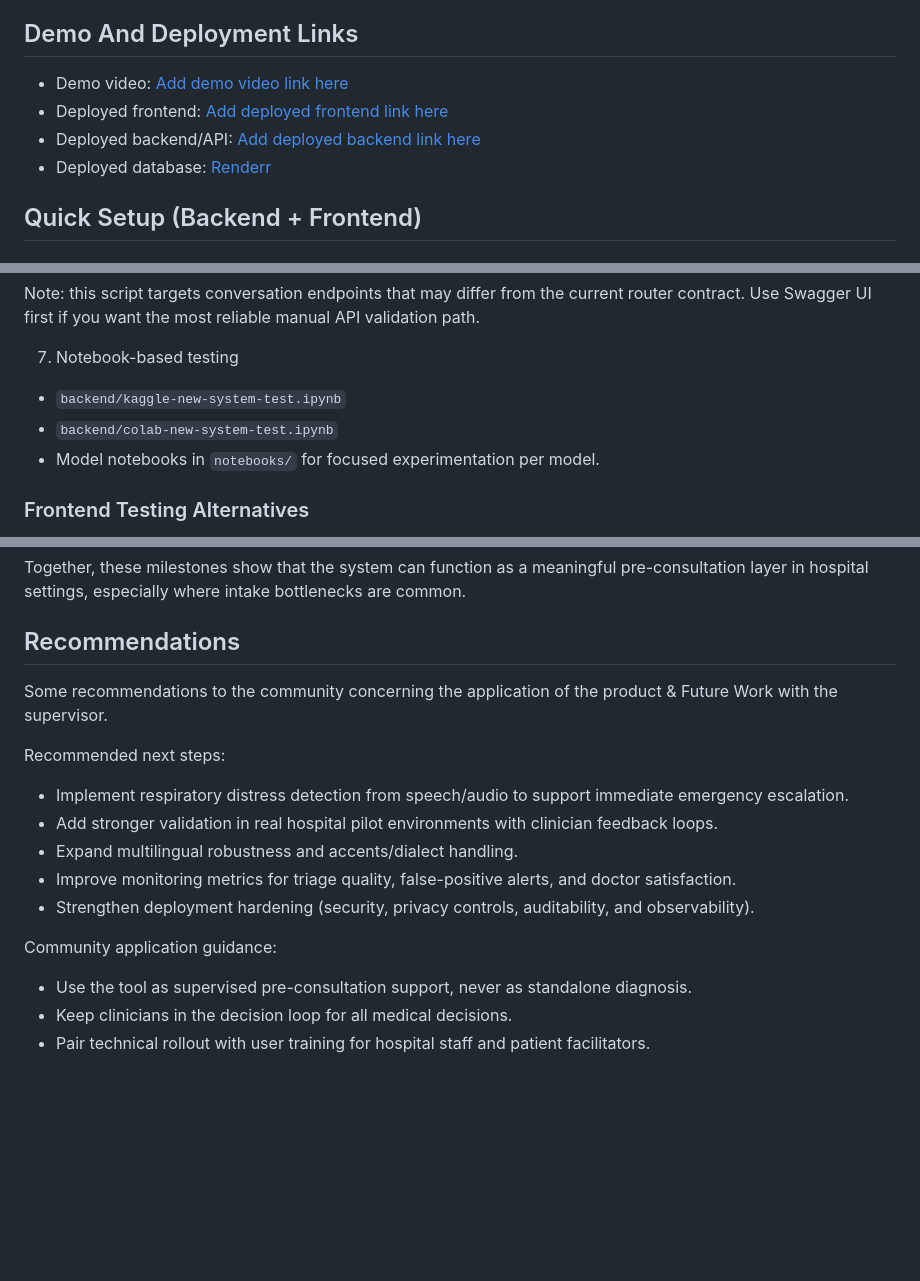
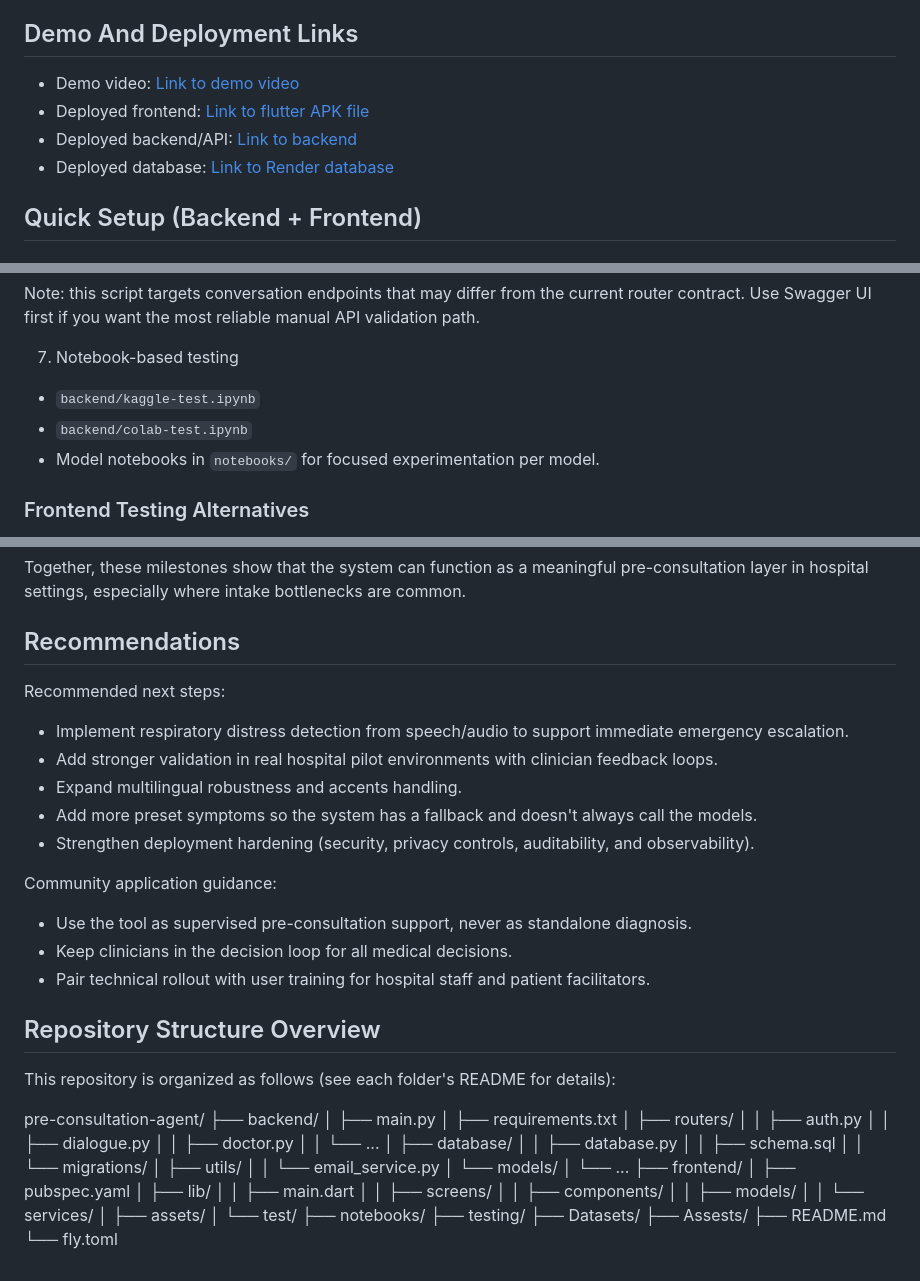
Before and after one commit to buwituze/pre-consultation-agent, a Markdown page: README.md, 3 parts joined by grey strips. Rendered like a GitHub page; blank space fills up the shorter version.

Commit message:
docs: added repo structure and other recommendation in the readme file

```diff
--- a/README.md
+++ b/README.md
@@ -29,10 +29,10 @@ Expected value:
 
 ## Demo And Deployment Links
 
-- Demo video: [Add demo video link here](https://drive.google.com/drive/folders/1eRBl3uKAhTo8PucomjlGDkXwoBHeUNrZ?usp=sharing)
-- Deployed frontend: [Add deployed frontend link here](https://drive.google.com/drive/folders/1_HDb-CJvF1riBDUhP5I5dgTGcu4zviLh?usp=sharing)
-- Deployed backend/API: [Add deployed backend link here](https://boisterously-implicatory-anderson.ngrok-free.dev/docs)
-- Deployed database: [Renderr](https://dashboard.render.com/d/dpg-d6ol7qkr85hc739hdvog-a)
+- Demo video: [Link to demo video](https://drive.google.com/drive/folders/1eRBl3uKAhTo8PucomjlGDkXwoBHeUNrZ?usp=sharing)
+- Deployed frontend: [Link to flutter APK file](https://drive.google.com/drive/folders/1_HDb-CJvF1riBDUhP5I5dgTGcu4zviLh?usp=sharing)
+- Deployed backend/API: [Link to backend ](https://boisterously-implicatory-anderson.ngrok-free.dev/docs)
+- Deployed database: [Link to Render database](https://dashboard.render.com/d/dpg-d6ol7qkr85hc739hdvog-a)
 
 ## Quick Setup (Backend + Frontend)
 
@@ -162,8 +162,8 @@ Note: this script targets conversation endpoints that may differ from the curren
 
 7. Notebook-based testing
 
-- `backend/kaggle-new-system-test.ipynb`
-- `backend/colab-new-system-test.ipynb`
+- `backend/kaggle-test.ipynb`
+- `backend/colab-test.ipynb`
 - Model notebooks in `notebooks/` for focused experimentation per model.
 
 ### Frontend Testing Alternatives
@@ -239,18 +241,57 @@ Together, these milestones show that the system can function as a meaningful pre
 
 ## Recommendations
 
-Some recommendations to the community concerning the application of the product & Future Work with the supervisor.
-
 Recommended next steps:
 
 - Implement respiratory distress detection from speech/audio to support immediate emergency escalation.
 - Add stronger validation in real hospital pilot environments with clinician feedback loops.
-- Expand multilingual robustness and accents/dialect handling.
-- Improve monitoring metrics for triage quality, false-positive alerts, and doctor satisfaction.
+- Expand multilingual robustness and accents handling.
+- Add more preset symptoms so the system has a fallback and doesn't always call the models.
 - Strengthen deployment hardening (security, privacy controls, auditability, and observability).
+
 
 Community application guidance:
 
 - Use the tool as supervised pre-consultation support, never as standalone diagnosis.
 - Keep clinicians in the decision loop for all medical decisions.
 - Pair technical rollout with user training for hospital staff and patient facilitators.
+
+
+
+## Repository Structure Overview
+
+This repository is organized as follows (see each folder's README for details):
+
+pre-consultation-agent/
+├── backend/
+│ ├── main.py
+│ ├── requirements.txt
+│ ├── routers/
+│ │ ├── auth.py
+│ │ ├── dialogue.py
+│ │ ├── doctor.py
+│ │ └── ...
+│ ├── database/
+│ │ ├── database.py
+│ │ ├── schema.sql
+│ │ └── migrations/
+│ ├── utils/
+│ │ └── email_service.py
+│ └── models/
+│ └── ...
+├── frontend/
+│ ├── pubspec.yaml
+│ ├── lib/
+│ │ ├── main.dart
+│ │ ├── screens/
+│ │ ├── components/
+│ │ ├── models/
+│ │ └── services/
+│ ├── assets/
+│ └── test/
+├── notebooks/
+├── testing/
+├── Datasets/
+├── Assests/
+├── README.md
+└── fly.toml
```
Also changed, not shown: other parts of README.md (+4 -2 lines).
